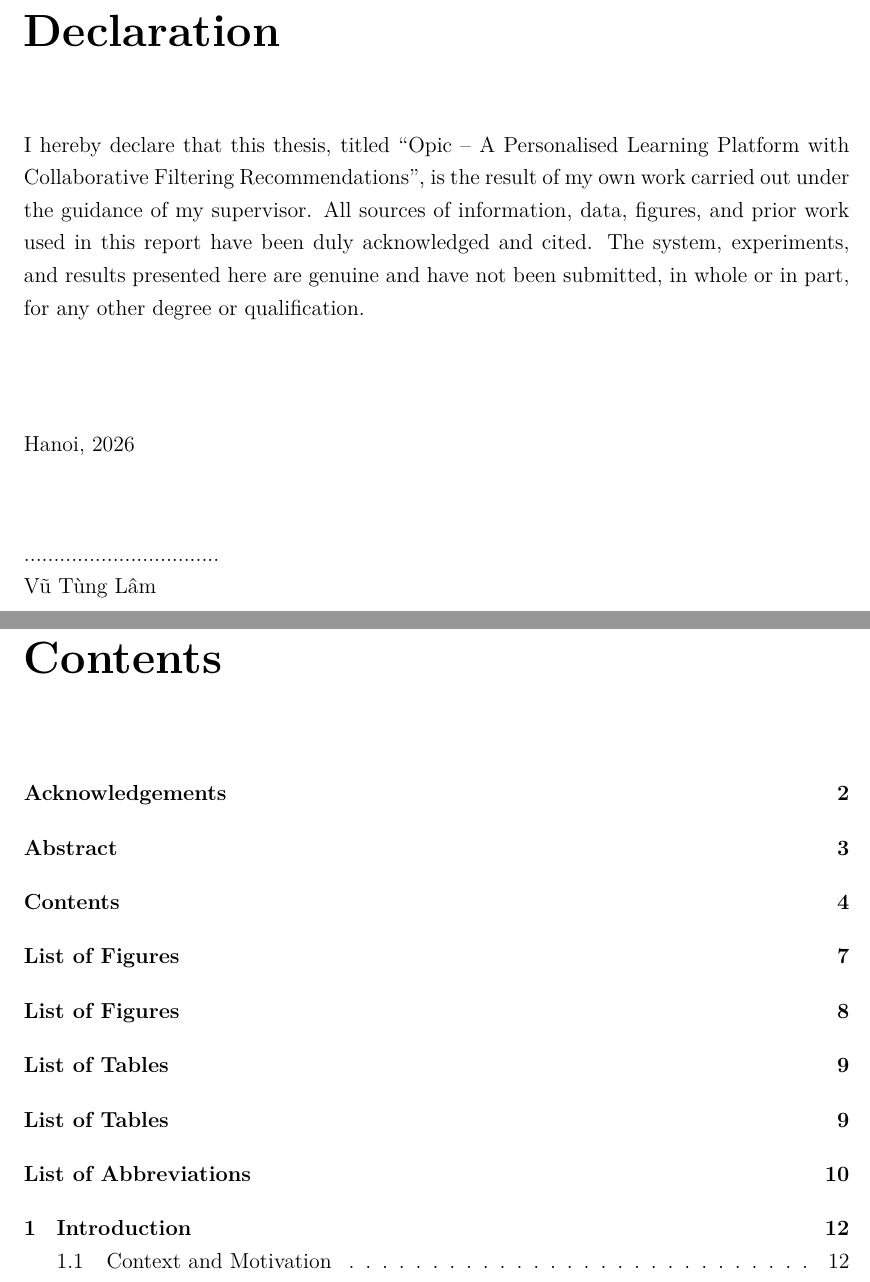
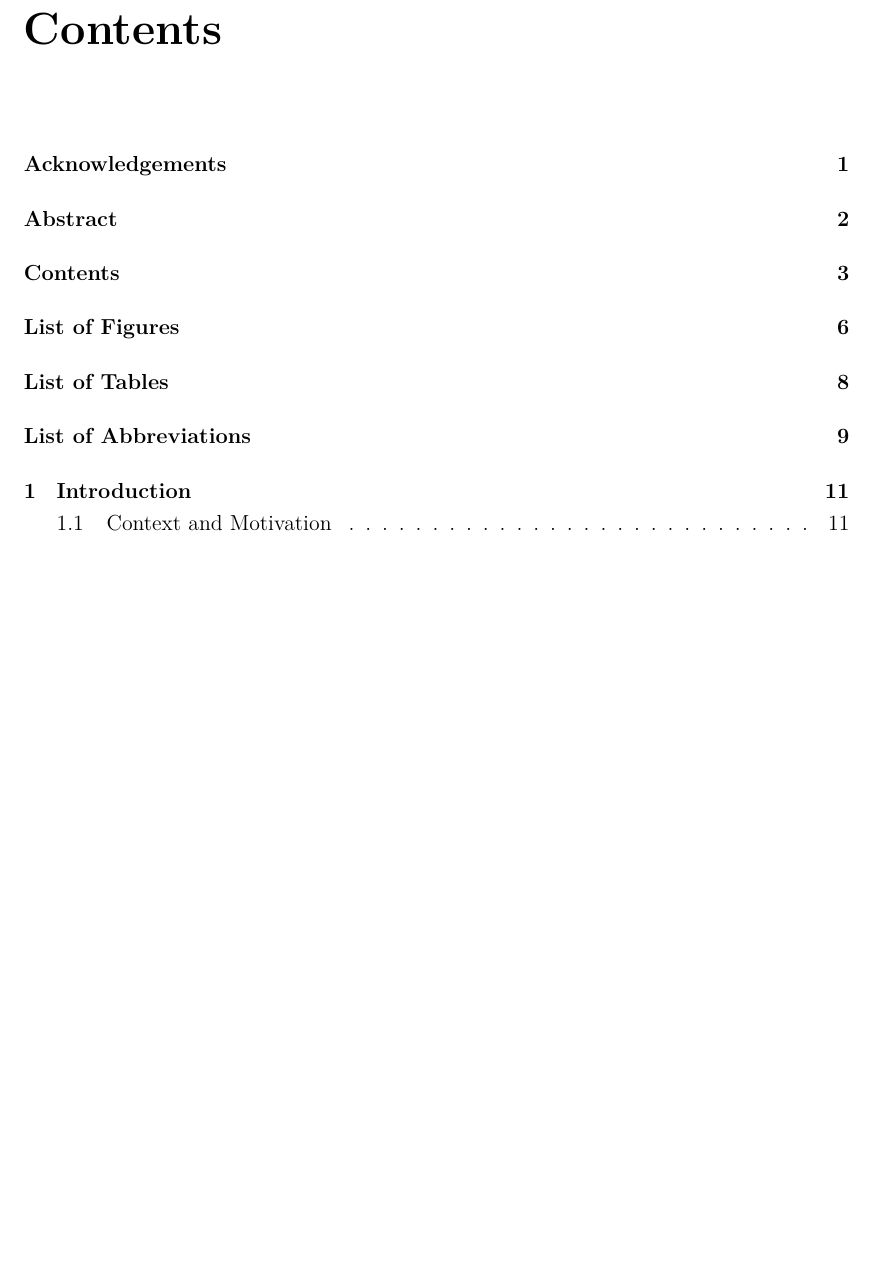
Before and after one commit to Lamawd/Final-Project, a LaTeX thesis (report.tex): two parts of pages 2 and 5 of 66 before the commit and part of page 4 of 65 after it, the two joined at a grey line, cut at the place of the change, the shorter picture padded with empty space. Compiled offline with XeLaTeX.

Commit message:
report: fix duplicate List of Tables/Figures in TOC caused by tocbibind + manual addcontentsline

```diff
--- a/report.tex
+++ b/report.tex
@@ -96,22 +96,6 @@
 \end{titlepage}
 \thispagestyle{empty}
 
-% ============================================================
-% DECLARATION
-% ============================================================
-\chapter*{Declaration}
-\thispagestyle{empty}
-
-I hereby declare that this thesis, titled ``Opic -- A Personalised Learning Platform with Collaborative Filtering Recommendations'', is the result of my own work carried out under the guidance of my supervisor. All sources of information, data, figures, and prior work used in this report have been duly acknowledged and cited. The system, experiments, and results presented here are genuine and have not been submitted, in whole or in part, for any other degree or qualification.
-
-\vspace{2cm}
-\noindent Hanoi, 2026
-
-\vspace{1.5cm}
-\noindent .................................\\
-Vũ Tùng Lâm
-
-\newpage
 
 % ============================================================
 % ACKNOWLEDGEMENTS
```
Also changed, not shown: report.tex (6 more changed lines).
